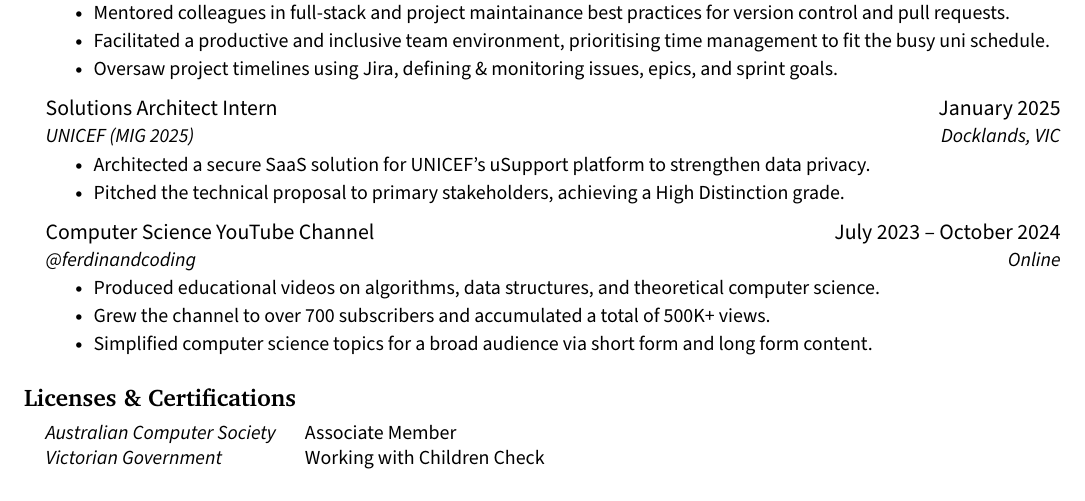
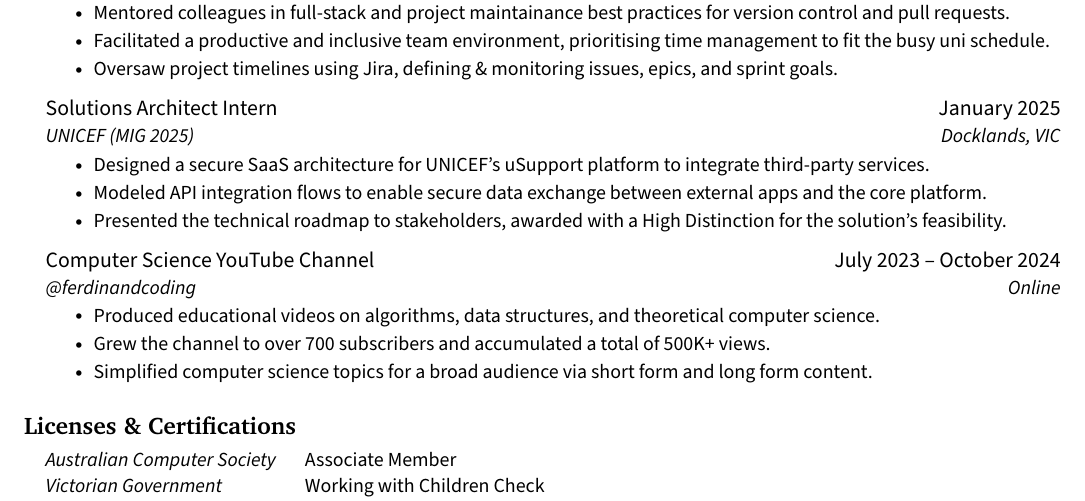
Before and after one commit to jenul-ferdinand/resume, a LaTeX CV (resume.tex): part of page 2 of 2, cut so that both start at the same text. Compiled offline with pdfLaTeX.

Commit message:
refactor(mig): update bullets

```diff
--- a/resume.tex
+++ b/resume.tex
@@ -270,8 +270,9 @@
 		{Solutions Architect Intern}{January 2025}
 		{UNICEF (MIG 2025)}{Docklands, VIC}
 			\resumeItemListStart
-        \resumeItem{Architected a secure SaaS solution for UNICEF's uSupport platform to strengthen data privacy.}
-        \resumeItem{Pitched the technical proposal to primary stakeholders, achieving a High Distinction grade.}
+        \resumeItem{Designed a secure SaaS architecture for UNICEF's uSupport platform to integrate third-party services.}
+        \resumeItem{Modeled API integration flows to enable secure data exchange between external apps and the core platform.}
+        \resumeItem{Presented the technical roadmap to stakeholders, awarded with a High Distinction for the solution's feasibility.}
 			\resumeItemListEnd
 
     \vspace{2pt}
```
